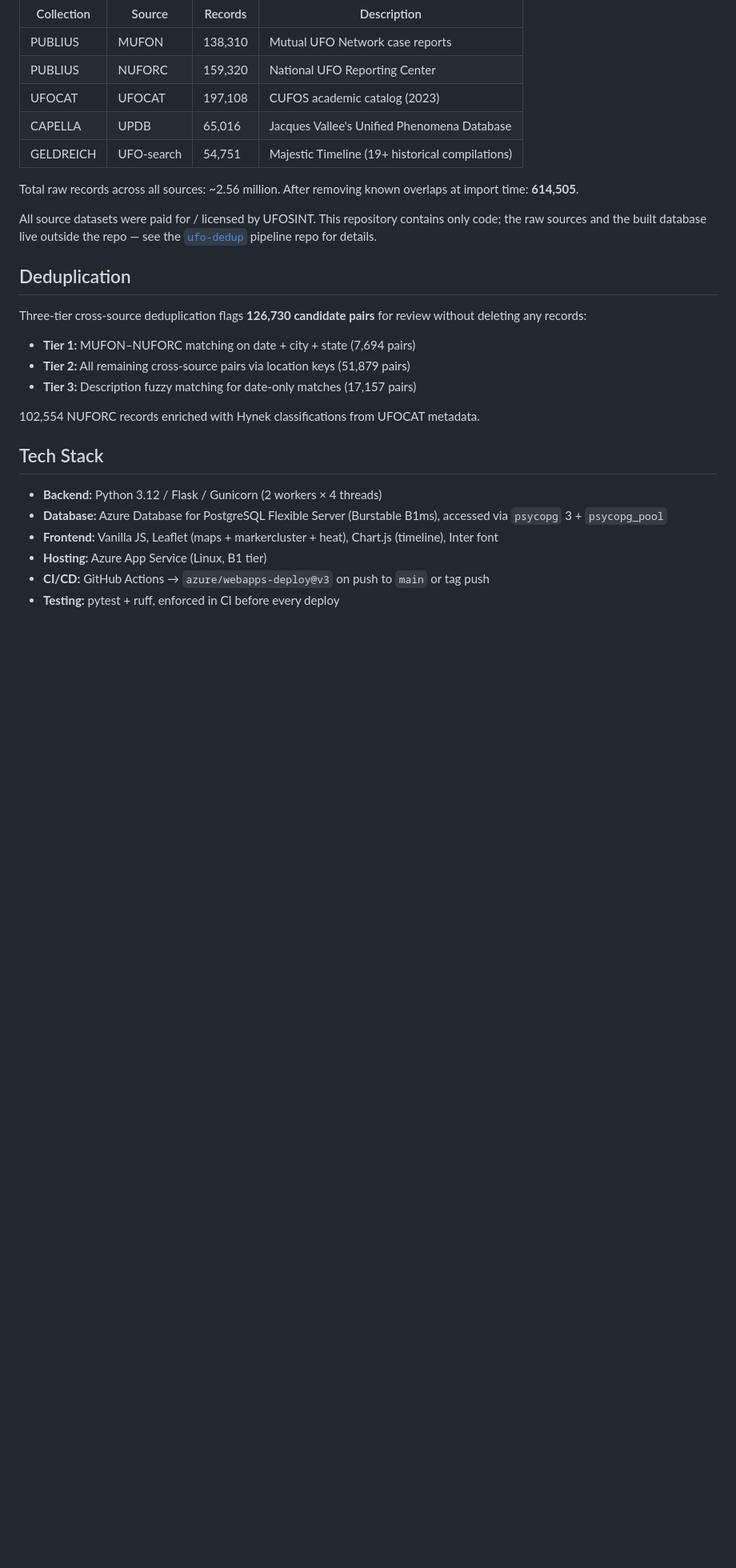
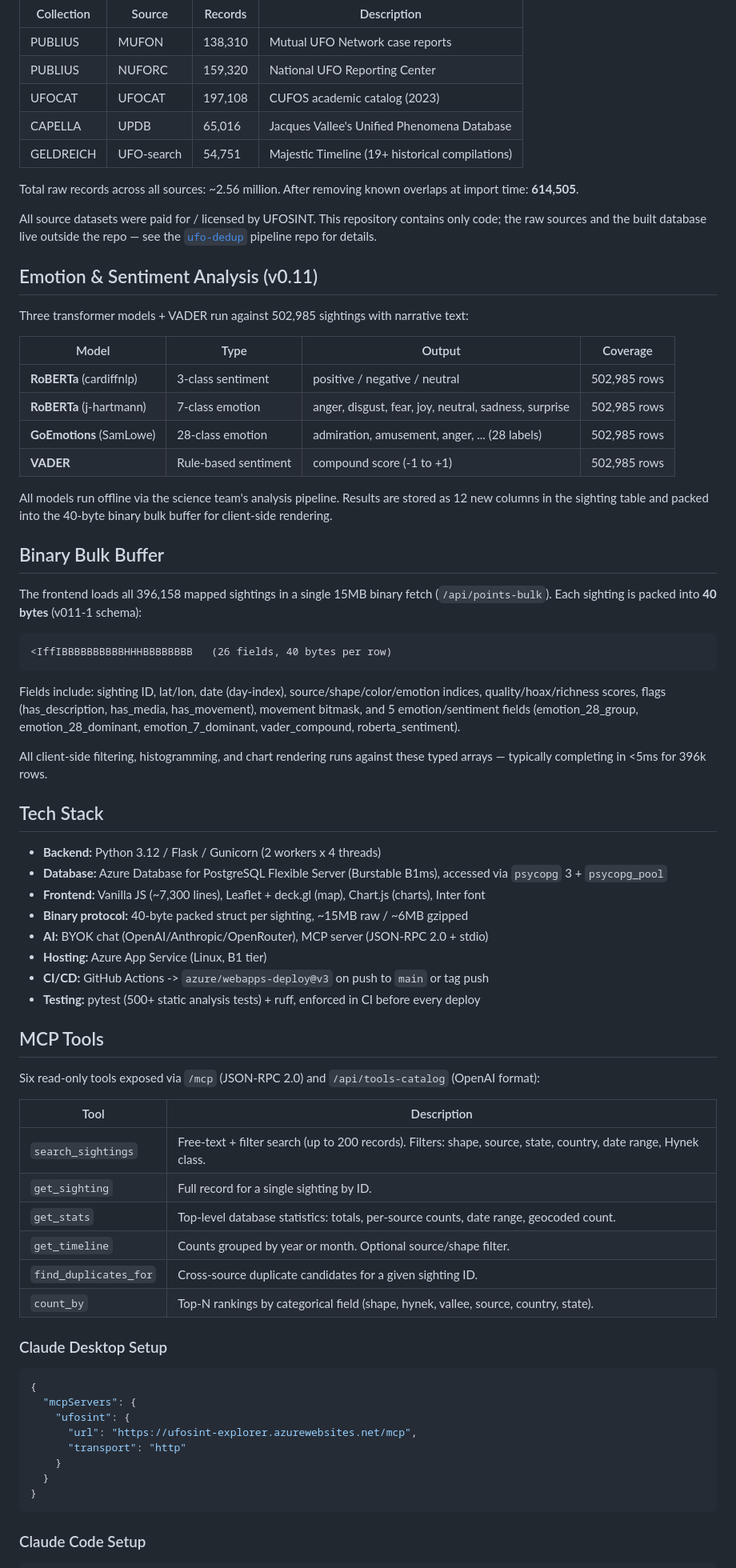
Before and after one commit to UFOSINT/ufosint-explorer, a Markdown page: README.md, the part around one of its changes. Shown at 80% size. GitHub-like rendering; blank space fills up the shorter version.

````diff
--- a/README.md
+++ b/README.md
@@ -32,21 +61,67 @@ Total raw records across all sources: ~2.56 million. After removing known overla
 
 All source datasets were paid for / licensed by UFOSINT. This repository contains only code; the raw sources and the built database live outside the repo — see the [`ufo-dedup`](https://github.com/UFOSINT/ufo-dedup) pipeline repo for details.
 
-## Deduplication
+## Emotion & Sentiment Analysis (v0.11)
 
-Three-tier cross-source deduplication flags **126,730 candidate pairs** for review without deleting any records:
+Three transformer models + VADER run against 502,985 sightings with narrative text:
 
-- **Tier 1:** MUFON–NUFORC matching on date + city + state (7,694 pairs)
-- **Tier 2:** All remaining cross-source pairs via location keys (51,879 pairs)
-- **Tier 3:** Description fuzzy matching for date-only matches (17,157 pairs)
+| Model | Type | Output | Coverage |
+|---|---|---|---|
+| **RoBERTa** (cardiffnlp) | 3-class sentiment | positive / negative / neutral | 502,985 rows |
+| **RoBERTa** (j-hartmann) | 7-class emotion | anger, disgust, fear, joy, neutral, sadness, surprise | 502,985 rows |
+| **GoEmotions** (SamLowe) | 28-class emotion | admiration, amusement, anger, ... (28 labels) | 502,985 rows |
+| **VADER** | Rule-based sentiment | compound score (-1 to +1) | 502,985 rows |
 
-102,554 NUFORC records enriched with Hynek classifications from UFOCAT metadata.
+All models run offline via the science team's analysis pipeline. Results are stored as 12 new columns in the sighting table and packed into the 40-byte binary bulk buffer for client-side rendering.
+
+## Binary Bulk Buffer
+
+The frontend loads all 396,158 mapped sightings in a single 15MB binary fetch (`/api/points-bulk`). Each sighting is packed into **40 bytes** (v011-1 schema):
+
+```
+<IffIBBBBBBBBBBHHHBBBBBBBB   (26 fields, 40 bytes per row)
+```
+
+Fields include: sighting ID, lat/lon, date (day-index), source/shape/color/emotion indices, quality/hoax/richness scores, flags (has_description, has_media, has_movement), movement bitmask, and 5 emotion/sentiment fields (emotion_28_group, emotion_28_dominant, emotion_7_dominant, vader_compound, roberta_sentiment).
+
+All client-side filtering, histogramming, and chart rendering runs against these typed arrays — typically completing in <5ms for 396k rows.
 
 ## Tech Stack
 
-- **Backend:** Python 3.12 / Flask / Gunicorn (2 workers × 4 threads)
+- **Backend:** Python 3.12 / Flask / Gunicorn (2 workers x 4 threads)
 - **Database:** Azure Database for PostgreSQL Flexible Server (Burstable B1ms), accessed via `psycopg` 3 + `psycopg_pool`
-- **Frontend:** Vanilla JS, Leaflet (maps + markercluster + heat), Chart.js (timeline), Inter font
+- **Frontend:** Vanilla JS (~7,300 lines), Leaflet + deck.gl (map), Chart.js (charts), Inter font
+- **Binary protocol:** 40-byte packed struct per sighting, ~15MB raw / ~6MB gzipped
+- **AI:** BYOK chat (OpenAI/Anthropic/OpenRouter), MCP server (JSON-RPC 2.0 + stdio)
 - **Hosting:** Azure App Service (Linux, B1 tier)
-- **CI/CD:** GitHub Actions → `azure/webapps-deploy@v3` on push to `main` or tag push
-- **Testing:** pytest + ruff, enforced in CI before every deploy
+- **CI/CD:** GitHub Actions -> `azure/webapps-deploy@v3` on push to `main` or tag push
+- **Testing:** pytest (500+ static analysis tests) + ruff, enforced in CI before every deploy
+
+## MCP Tools
+
+Six read-only tools exposed via `/mcp` (JSON-RPC 2.0) and `/api/tools-catalog` (OpenAI format):
+
+| Tool | Description |
+|------|-------------|
+| `search_sightings` | Free-text + filter search (up to 200 records). Filters: shape, source, state, country, date range, Hynek class. |
+| `get_sighting` | Full record for a single sighting by ID. |
+| `get_stats` | Top-level database statistics: totals, per-source counts, date range, geocoded count. |
+| `get_timeline` | Counts grouped by year or month. Optional source/shape filter. |
+| `find_duplicates_for` | Cross-source duplicate candidates for a given sighting ID. |
+| `count_by` | Top-N rankings by categorical field (shape, hynek, vallee, source, country, state). |
+
+### Claude Desktop Setup
+
+```json
+{
+  "mcpServers": {
+    "ufosint": {
+      "url": "https://ufosint-explorer.azurewebsites.net/mcp",
+      "transport": "http"
+    }
+  }
+}
+```
+
+### Claude Code Setup
+
````
Also changed, not shown: other parts of README.md (+62 -34 lines).
